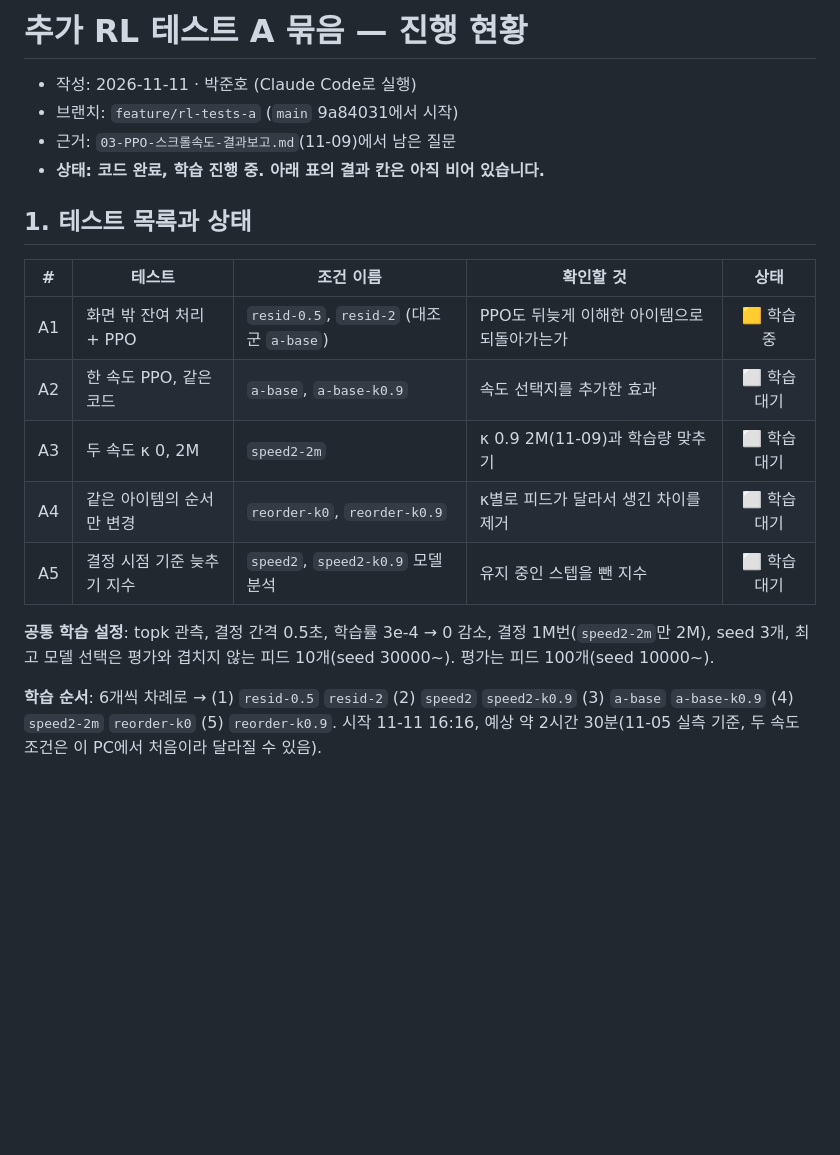
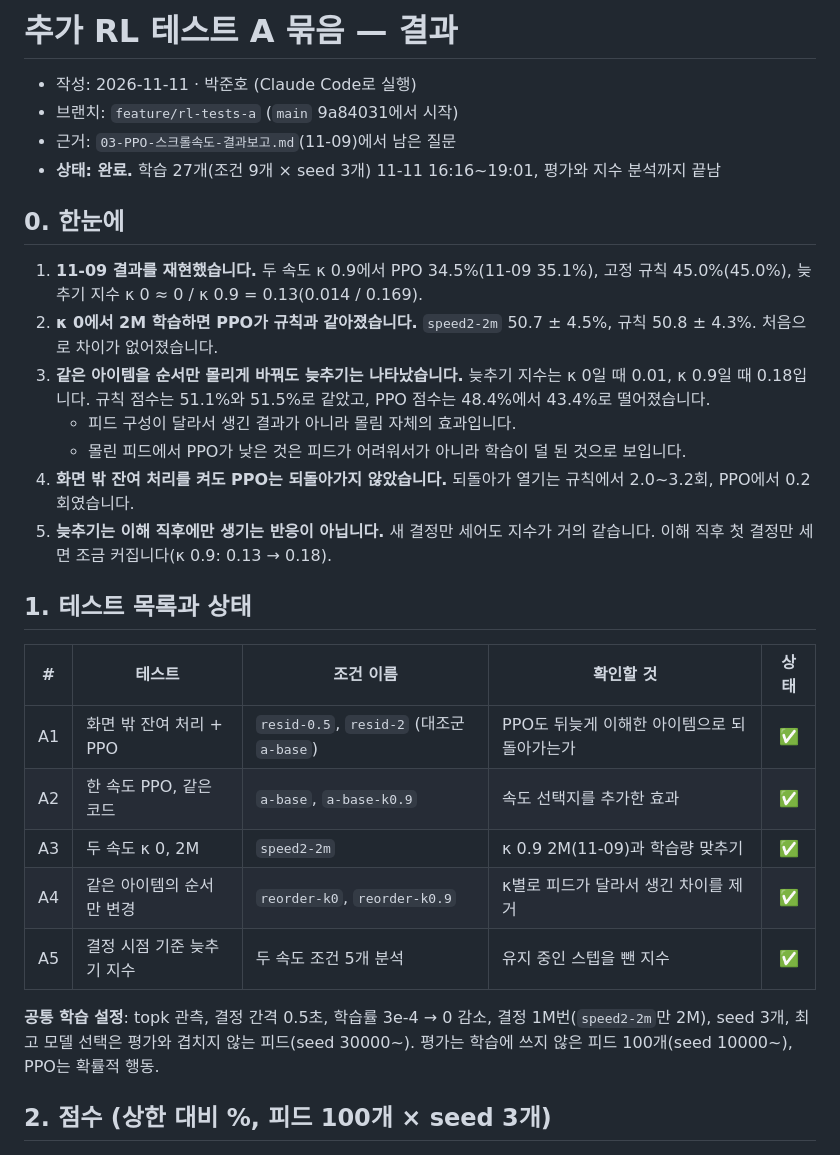
Before and after one commit to jznpark/scrolling-agent, a Markdown page: docs/reports/2026-11-11-rl-tests-a-status.md, the part around one of its changes. Rendered like a GitHub page; blank space fills up the shorter version.

```diff
--- a/docs/reports/2026-11-11-rl-tests-a-status.md
+++ b/docs/reports/2026-11-11-rl-tests-a-status.md
@@ -1,21 +1,31 @@
-# 추가 RL 테스트 A 묶음 — 진행 현황
+# 추가 RL 테스트 A 묶음 — 결과
 
 - 작성: 2026-11-11 · 박준호 (Claude Code로 실행)
 - 브랜치: `feature/rl-tests-a` (`main` 9a84031에서 시작)
 - 근거: `03-PPO-스크롤속도-결과보고.md`(11-09)에서 남은 질문
-- **상태: 코드 완료, 학습 진행 중. 아래 표의 결과 칸은 아직 비어 있습니다.**
+- **상태: 완료.** 학습 27개(조건 9개 × seed 3개) 11-11 16:16~19:01, 평가와 지수 분석까지 끝남
+
+## 0. 한눈에
+
+1. **11-09 결과를 재현했습니다.** 두 속도 κ 0.9에서 PPO 34.5%(11-09 35.1%), 고정 규칙 45.0%(45.0%), 늦추기 지수 κ 0 ≈ 0 / κ 0.9 = 0.13(0.014 / 0.169).
+2. **κ 0에서 2M 학습하면 PPO가 규칙과 같아졌습니다.** `speed2-2m` 50.7 ± 4.5%, 규칙 50.8 ± 4.3%. 처음으로 차이가 없어졌습니다.
+3. **같은 아이템을 순서만 몰리게 바꿔도 늦추기는 나타났습니다.** 늦추기 지수는 κ 0일 때 0.01, κ 0.9일 때 0.18입니다. 규칙 점수는 51.1%와 51.5%로 같았고, PPO 점수는 48.4%에서 43.4%로 떨어졌습니다.
+   - 피드 구성이 달라서 생긴 결과가 아니라 몰림 자체의 효과입니다.
+   - 몰린 피드에서 PPO가 낮은 것은 피드가 어려워서가 아니라 학습이 덜 된 것으로 보입니다.
+4. **화면 밖 잔여 처리를 켜도 PPO는 되돌아가지 않았습니다.** 되돌아가 열기는 규칙에서 2.0~3.2회, PPO에서 0.2회였습니다.
+5. **늦추기는 이해 직후에만 생기는 반응이 아닙니다.** 새 결정만 세어도 지수가 거의 같습니다. 이해 직후 첫 결정만 세면 조금 커집니다(κ 0.9: 0.13 → 0.18).
 
 ## 1. 테스트 목록과 상태
 
 | # | 테스트 | 조건 이름 | 확인할 것 | 상태 |
 |:-:|---|---|---|:-:|
-| A1 | 화면 밖 잔여 처리 + PPO | `resid-0.5`, `resid-2` (대조군 `a-base`) | PPO도 뒤늦게 이해한 아이템으로 되돌아가는가 | 🟨 학습 중 |
-| A2 | 한 속도 PPO, 같은 코드 | `a-base`, `a-base-k0.9` | 속도 선택지를 추가한 효과 | ⬜ 학습 대기 |
-| A3 | 두 속도 κ 0, 2M | `speed2-2m` | κ 0.9 2M(11-09)과 학습량 맞추기 | ⬜ 학습 대기 |
-| A4 | 같은 아이템의 순서만 변경 | `reorder-k0`, `reorder-k0.9` | κ별로 피드가 달라서 생긴 차이를 제거 | ⬜ 학습 대기 |
-| A5 | 결정 시점 기준 늦추기 지수 | `speed2`, `speed2-k0.9` 모델 분석 | 유지 중인 스텝을 뺀 지수 | ⬜ 학습 대기 |
+| A1 | 화면 밖 잔여 처리 + PPO | `resid-0.5`, `resid-2` (대조군 `a-base`) | PPO도 뒤늦게 이해한 아이템으로 되돌아가는가 | ✅ |
+| A2 | 한 속도 PPO, 같은 코드 | `a-base`, `a-base-k0.9` | 속도 선택지를 추가한 효과 | ✅ |
+| A3 | 두 속도 κ 0, 2M | `speed2-2m` | κ 0.9 2M(11-09)과 학습량 맞추기 | ✅ |
+| A4 | 같은 아이템의 순서만 변경 | `reorder-k0`, `reorder-k0.9` | κ별로 피드가 달라서 생긴 차이를 제거 | ✅ |
+| A5 | 결정 시점 기준 늦추기 지수 | 두 속도 조건 5개 분석 | 유지 중인 스텝을 뺀 지수 | ✅ |
 
-**공통 학습 설정**: topk 관측, 결정 간격 0.5초, 학습률 3e-4 → 0 감소, 결정 1M번(`speed2-2m`만 2M), seed 3개, 최고 모델 선택은 평가와 겹치지 않는 피드 10개(seed 30000~). 평가는 피드 100개(seed 10000~).
+**공통 학습 설정**: topk 관측, 결정 간격 0.5초, 학습률 3e-4 → 0 감소, 결정 1M번(`speed2-2m`만 2M), seed 3개, 최고 모델 선택은 평가와 겹치지 않는 피드(seed 30000~). 평가는 학습에 쓰지 않은 피드 100개(seed 10000~), PPO는 확률적 행동.
 
-**학습 순서**: 6개씩 차례로 → (1) `resid-0.5` `resid-2` (2) `speed2` `speed2-k0.9` (3) `a-base` `a-base-k0.9` (4) `speed2-2m` `reorder-k0` (5) `reorder-k0.9`. 시작 11-11 16:16, 예상 약 2시간 30분(11-05 실측 기준, 두 속도 조건은 이 PC에서 처음이라 달라질 수 있음).
+## 2. 점수 (상한 대비 %, 피드 100개 × seed 3개)
 
```
Also changed, not shown: other parts of docs/reports/2026-11-11-rl-tests-a-status.md (+58 -10 lines).
